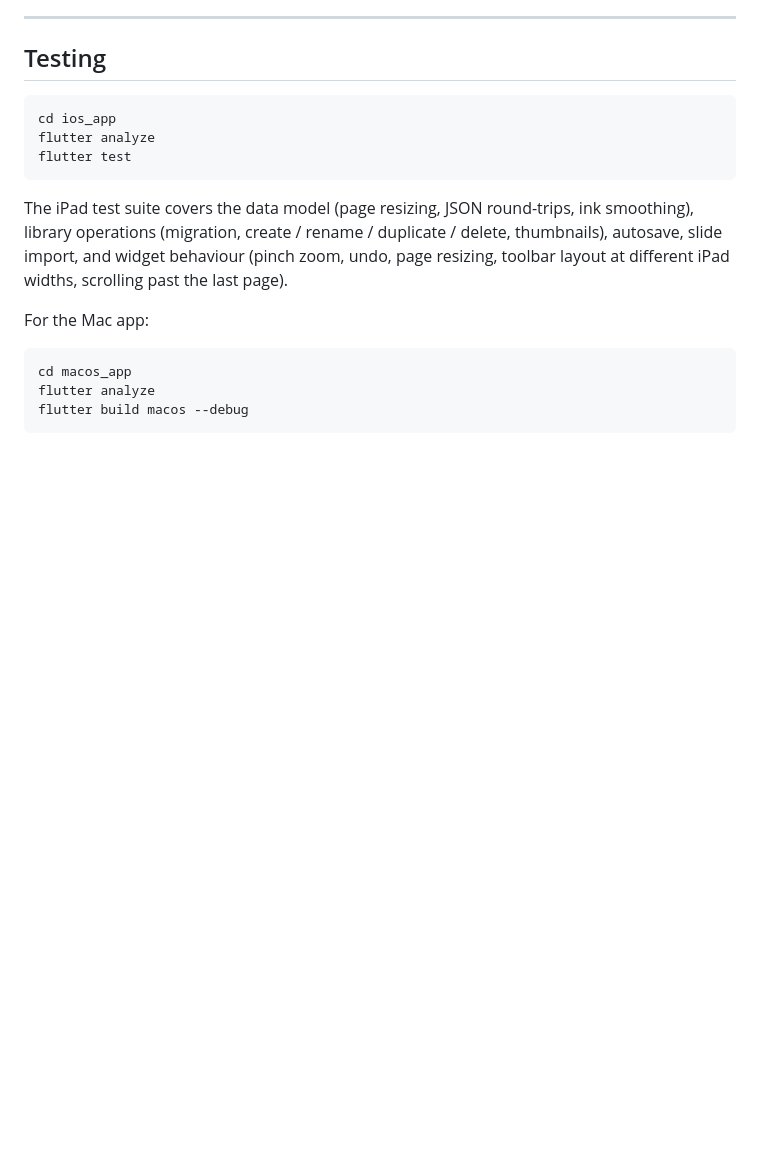
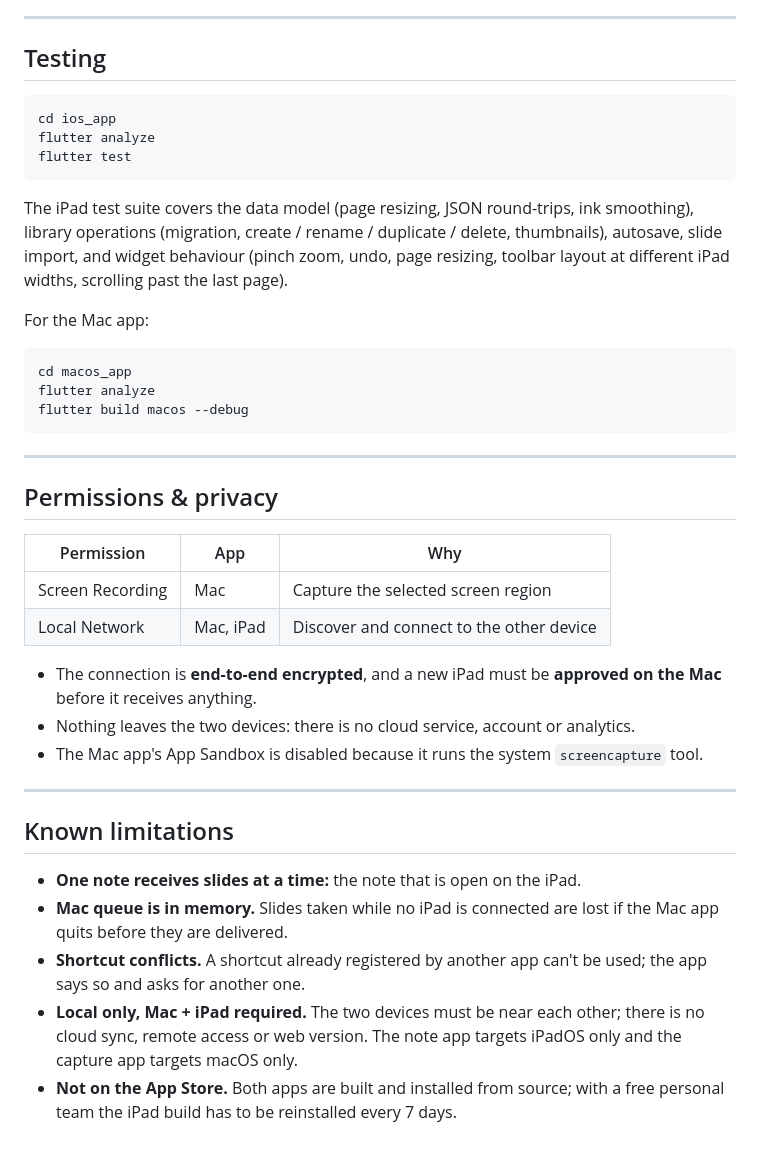
Before and after one commit to filip-alexandrov/auto-slide-notes, a Markdown page: README.md, the part around the change. Rendered like a GitHub page; blank space fills up the shorter version.

Commit message:
readme: permissions and known limitations

````diff
--- a/README.md
+++ b/README.md
@@ -513,3 +513,32 @@ cd macos_app
 flutter analyze
 flutter build macos --debug
 ```
+
+---
+
+## Permissions & privacy
+
+| Permission | App | Why |
+|------------|-----|-----|
+| Screen Recording | Mac | Capture the selected screen region |
+| Local Network | Mac, iPad | Discover and connect to the other device |
+
+- The connection is **end-to-end encrypted**, and a new iPad must be **approved on the Mac**
+  before it receives anything.
+- Nothing leaves the two devices: there is no cloud service, account or analytics.
+- The Mac app's App Sandbox is disabled because it runs the system `screencapture` tool.
+
+---
+
+## Known limitations
+
+- **One note receives slides at a time:** the note that is open on the iPad.
+- **Mac queue is in memory.** Slides taken while no iPad is connected are lost if the Mac app
+  quits before they are delivered.
+- **Shortcut conflicts.** A shortcut already registered by another app can't be used; the app
+  says so and asks for another one.
+- **Local only, Mac + iPad required.** The two devices must be near each other; there is no
+  cloud sync, remote access or web version. The note app targets iPadOS only and the capture
+  app targets macOS only.
+- **Not on the App Store.** Both apps are built and installed from source; with a free
+  personal team the iPad build has to be reinstalled every 7 days.
````
